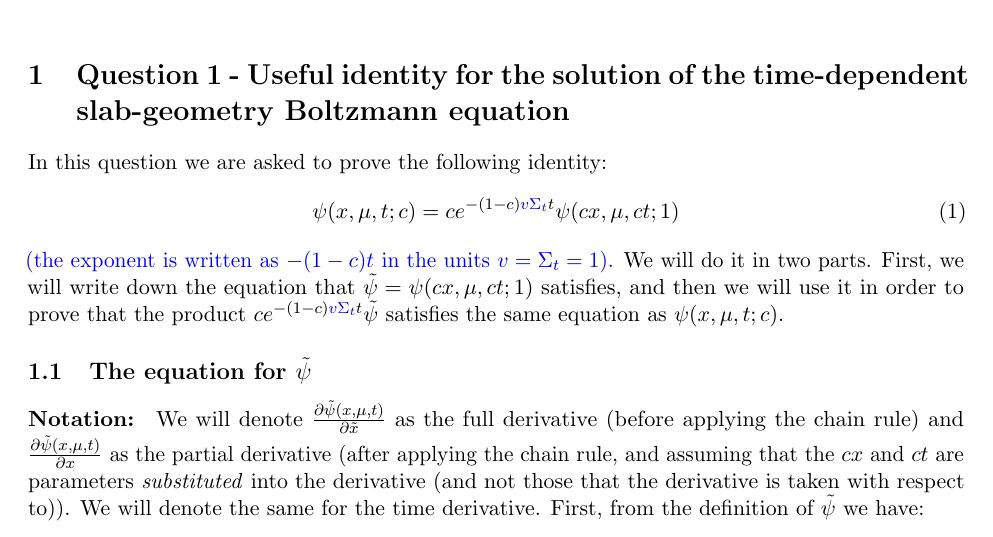
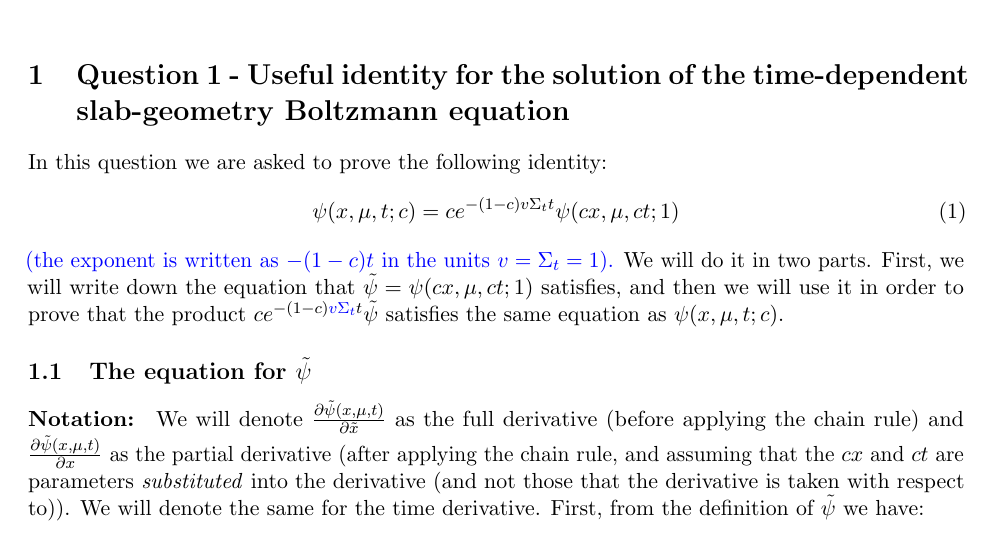
Before and after one commit to TalRamot46/TransportHW, a LaTeX problem sheet (docs/homework2/homework2.tex): part of page 1 of 3, cut so that both start at the same text. Compiled offline with pdfLaTeX.

```diff
--- a/docs/homework2/homework2.tex
+++ b/docs/homework2/homework2.tex
@@ -20,7 +20,7 @@
 \section{Question 1 - Useful identity for the solution of the time-dependent slab-geometry Boltzmann equation}
 In this question we are asked to prove the following identity:
 \begin{equation}
-    \psi(x,\mu,t;c) = ce^{-(1-c){\color{blue}v\Sigma_t} t}\psi(cx,\mu,ct;1) \label{eq:identity}
+    \psi(x,\mu,t;c) = ce^{-(1-c){v\Sigma_t} t}\psi(cx,\mu,ct;1) \label{eq:identity}
 \end{equation}
 {\color{blue}(the exponent is written as $-(1-c)t$ in the units $v=\Sigma_t=1$).}
 We will do it in two parts. First, we will write down the equation that $\tilde{\psi} = \psi(cx,\mu,ct;1)$ satisfies, and then we will use it in order to prove that the product $ce^{-(1-c){\color{blue}v\Sigma_t} t}\tilde{\psi}$ satisfies the same equation as $\psi(x,\mu,t;c)$.
```
